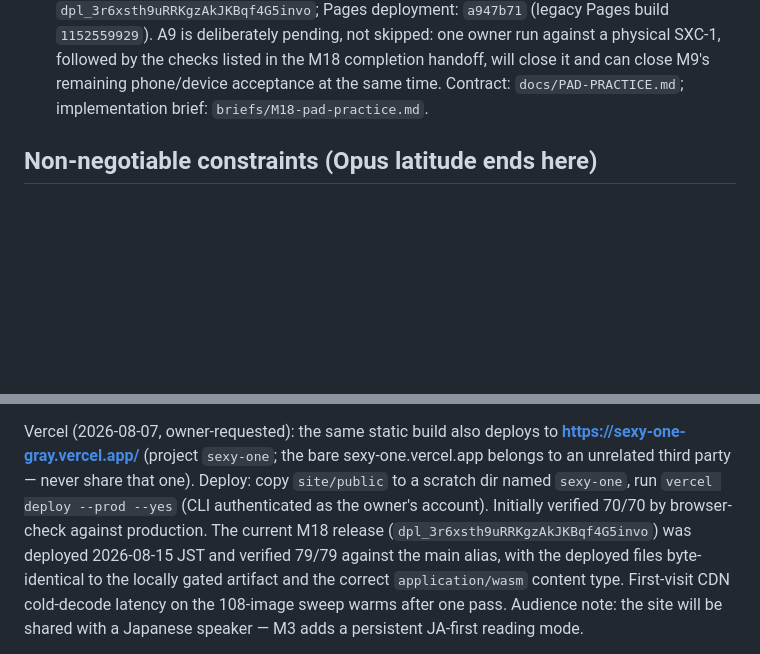
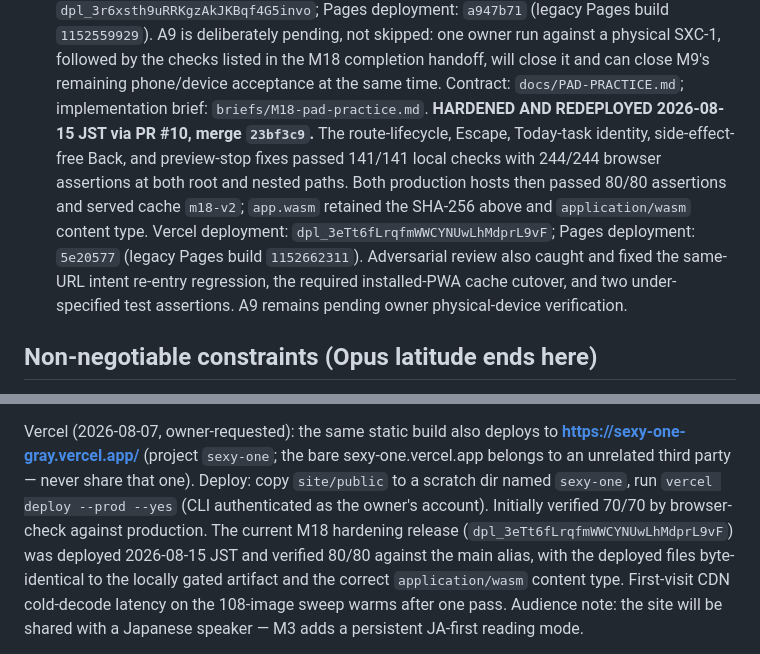
Before and after one commit to robjohncolson/sexy_one, a Markdown page: PLAN.md, 2 parts joined by grey strips. Drawn GitHub-style; blank space fills up the shorter version.

Commit message:
Record M18 hardening deployment

```diff
--- a/PLAN.md
+++ b/PLAN.md
@@ -265,7 +265,17 @@ Each milestone ends with: Opus sign-off → Codex adversarial review → fixes
   skipped: one owner run against a physical SXC-1, followed by the checks listed
   in the M18 completion handoff, will close it and can close M9's remaining
   phone/device acceptance at the same time. Contract: `docs/PAD-PRACTICE.md`;
-  implementation brief: `briefs/M18-pad-practice.md`.
+  implementation brief: `briefs/M18-pad-practice.md`. **HARDENED AND REDEPLOYED
+  2026-08-15 JST via PR #10, merge `23bf3c9`.** The route-lifecycle, Escape,
+  Today-task identity, side-effect-free Back, and preview-stop fixes passed
+  141/141 local checks with 244/244 browser assertions at both root and nested
+  paths. Both production hosts then passed 80/80 assertions and served cache
+  `m18-v2`; `app.wasm` retained the SHA-256 above and `application/wasm` content
+  type. Vercel deployment: `dpl_3eTt6fLrqfmWWCYNUwLhMdprL9vF`; Pages
+  deployment: `5e20577` (legacy Pages build `1152662311`). Adversarial review
+  also caught and fixed the same-URL intent re-entry regression, the required
+  installed-PWA cache cutover, and two under-specified test assertions. A9
+  remains pending owner physical-device verification.
 
 ## Non-negotiable constraints (Opus latitude ends here)
 
@@ -305,9 +315,9 @@ Vercel (2026-08-07, owner-requested): the same static build also deploys to
 sexy-one.vercel.app belongs to an unrelated third party — never share that
 one). Deploy: copy `site/public` to a scratch dir named `sexy-one`, run
 `vercel deploy --prod --yes` (CLI authenticated as the owner's account).
-Initially verified 70/70 by browser-check against production. The current M18 release
-(`dpl_3r6xsth9uRRKgzAkJKBqf4G5invo`) was deployed 2026-08-15 JST and verified
-79/79 against the main alias, with the
+Initially verified 70/70 by browser-check against production. The current M18
+hardening release (`dpl_3eTt6fLrqfmWWCYNUwLhMdprL9vF`) was deployed 2026-08-15
+JST and verified 80/80 against the main alias, with the
 deployed files byte-identical to the locally gated artifact and the correct
 `application/wasm` content type. First-visit CDN cold-decode latency on the
 108-image sweep warms after one pass. Audience note: the site will be shared
```
